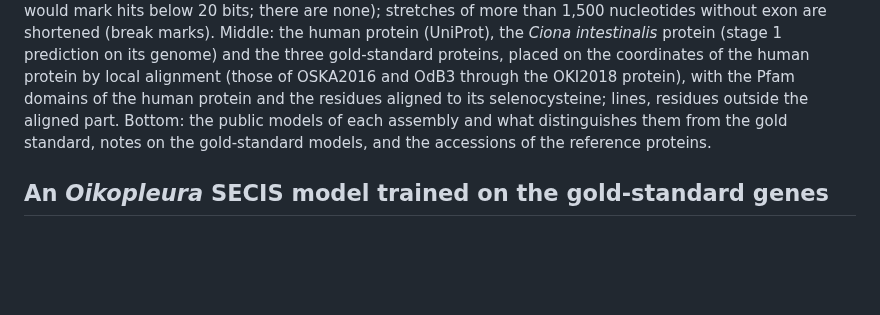
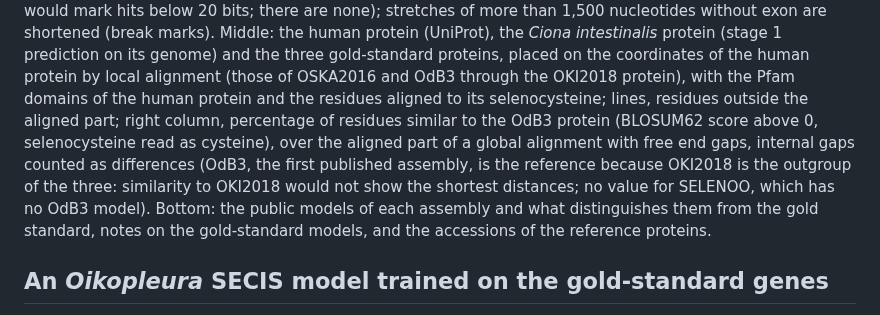
Before and after one commit to oist/LuscombeU_Oikopleura_Selenoproteins, a Markdown page: manuscript/manuscript.md, the part around the change. Drawn GitHub-style; blank space fills up the shorter version.

```diff
--- a/manuscript/manuscript.md
+++ b/manuscript/manuscript.md
@@ -417,7 +417,11 @@ sequence, with its bit score (open boxes would mark hits below 20 bits; there ar
 protein (UniProt), the *Ciona intestinalis* protein (stage 1 prediction on its genome) and the three gold-standard
 proteins, placed on the coordinates of the human protein by local alignment (those of OSKA2016 and OdB3 through the
 OKI2018 protein), with the Pfam domains of the human protein and the residues aligned to its selenocysteine; lines,
-residues outside the aligned part. Bottom: the public models of each assembly and what distinguishes them from the
+residues outside the aligned part; right column, percentage of residues similar to the OdB3 protein (BLOSUM62 score
+above 0, selenocysteine read as cysteine), over the aligned part of a global alignment with free end gaps, internal
+gaps counted as differences (OdB3, the first published assembly, is the reference because OKI2018 is the outgroup of
+the three: similarity to OKI2018 would not show the shortest distances; no value for SELENOO, which has no OdB3
+model). Bottom: the public models of each assembly and what distinguishes them from the
 gold standard, notes on the gold-standard models, and the accessions of the reference proteins.
 
 ## An *Oikopleura* SECIS model trained on the gold-standard genes
```
Also changed, not shown: docs/plan.md (+7 -0 lines), figures/README.md (+1 -1 lines), figures/reannotation_page.png, figures/reannotation_page2.png, 5 other files.
